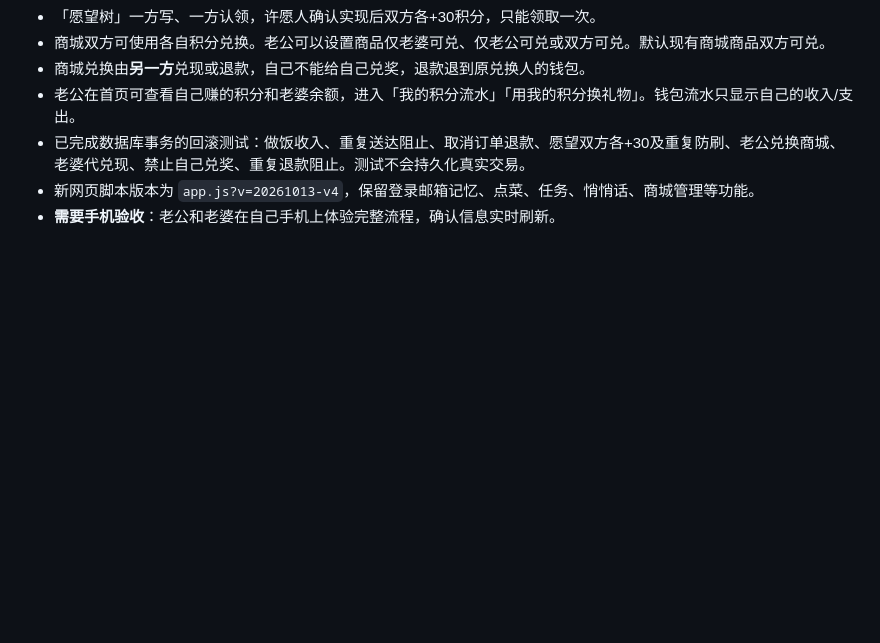
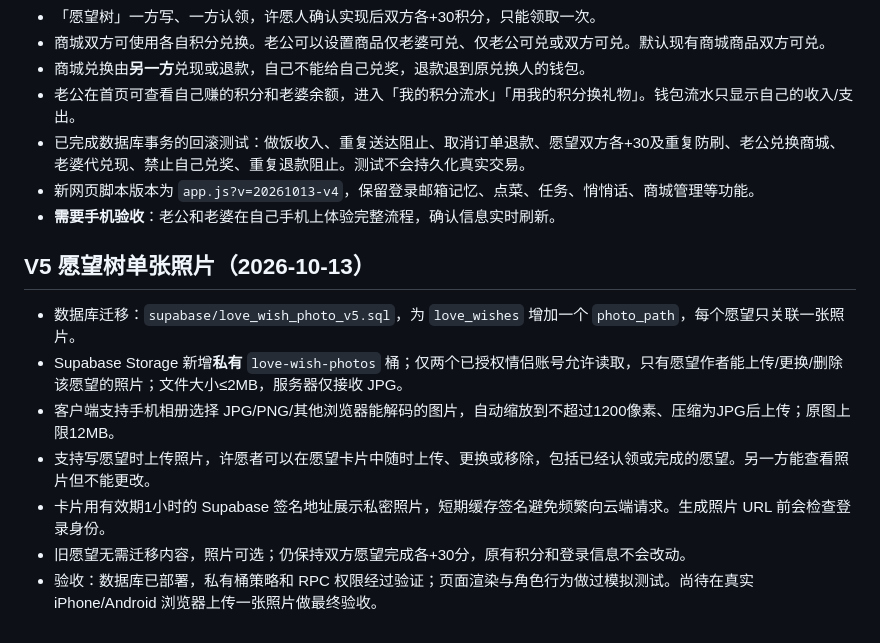
Before and after one commit to chen217323-dev/lianaiyingye, a Markdown page: duo/README.md, the part around the change. Rendered like a GitHub page; blank space fills up the shorter version.

Commit message:
Document private single-photo wish tree feature and verification checklist

```diff
--- a/duo/README.md
+++ b/duo/README.md
@@ -65,3 +65,14 @@ window.LOVE_CONFIG = {
 - 已完成数据库事务的回滚测试：做饭收入、重复送达阻止、取消订单退款、愿望双方各+30及重复防刷、老公兑换商城、老婆代兑现、禁止自己兑奖、重复退款阻止。测试不会持久化真实交易。
 - 新网页脚本版本为 `app.js?v=20261013-v4`，保留登录邮箱记忆、点菜、任务、悄悄话、商城管理等功能。
 - **需要手机验收**：老公和老婆在自己手机上体验完整流程，确认信息实时刷新。
+
+
+## V5 愿望树单张照片（2026-10-13）
+
+- 数据库迁移：`supabase/love_wish_photo_v5.sql`，为 `love_wishes` 增加一个 `photo_path`，每个愿望只关联一张照片。
+- Supabase Storage 新增**私有** `love-wish-photos` 桶；仅两个已授权情侣账号允许读取，只有愿望作者能上传/更换/删除该愿望的照片；文件大小≤2MB，服务器仅接收 JPG。
+- 客户端支持手机相册选择 JPG/PNG/其他浏览器能解码的图片，自动缩放到不超过1200像素、压缩为JPG后上传；原图上限12MB。
+- 支持写愿望时上传照片，许愿者可以在愿望卡片中随时上传、更换或移除，包括已经认领或完成的愿望。另一方能查看照片但不能更改。
+- 卡片用有效期1小时的 Supabase 签名地址展示私密照片，短期缓存签名避免频繁向云端请求。生成照片 URL 前会检查登录身份。
+- 旧愿望无需迁移内容，照片可选；仍保持双方愿望完成各+30分，原有积分和登录信息不会改动。
+- 验收：数据库已部署，私有桶策略和 RPC 权限经过验证；页面渲染与角色行为做过模拟测试。尚待在真实 iPhone/Android 浏览器上传一张照片做最终验收。
```
